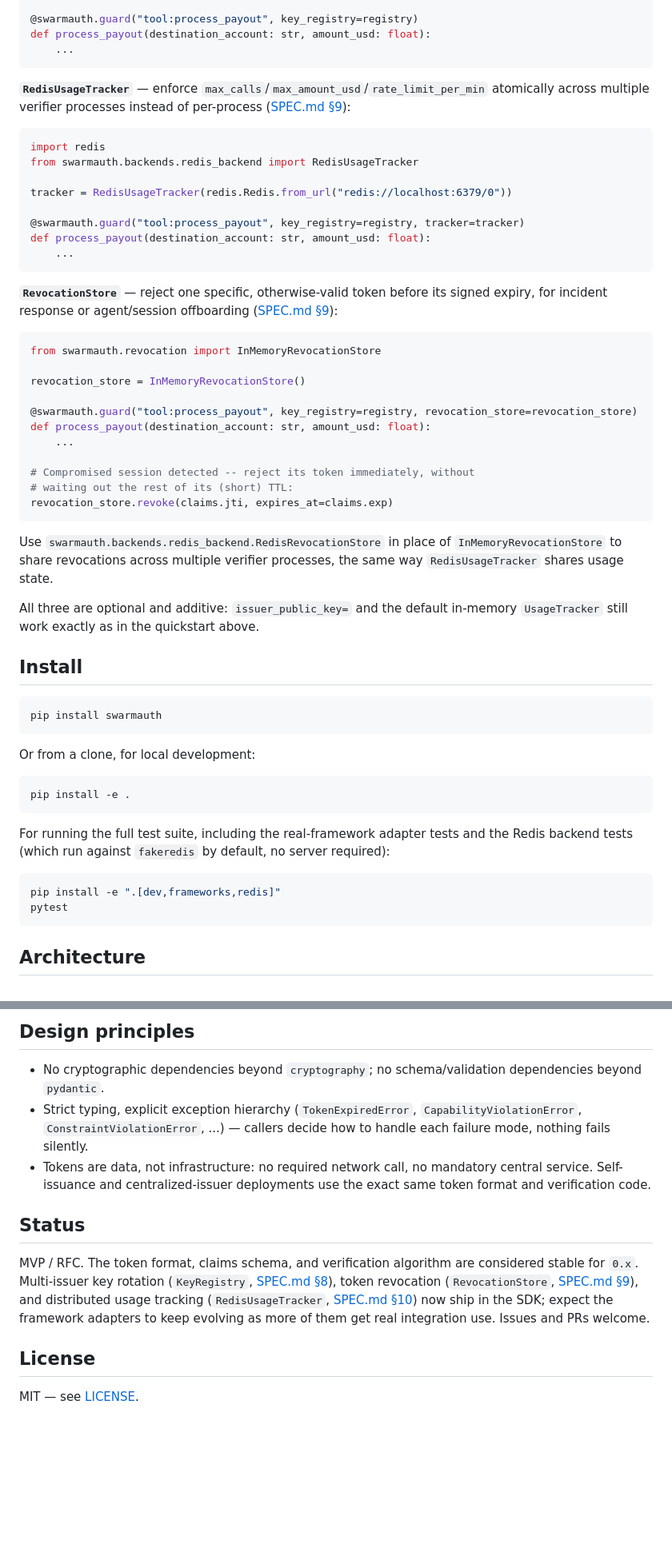
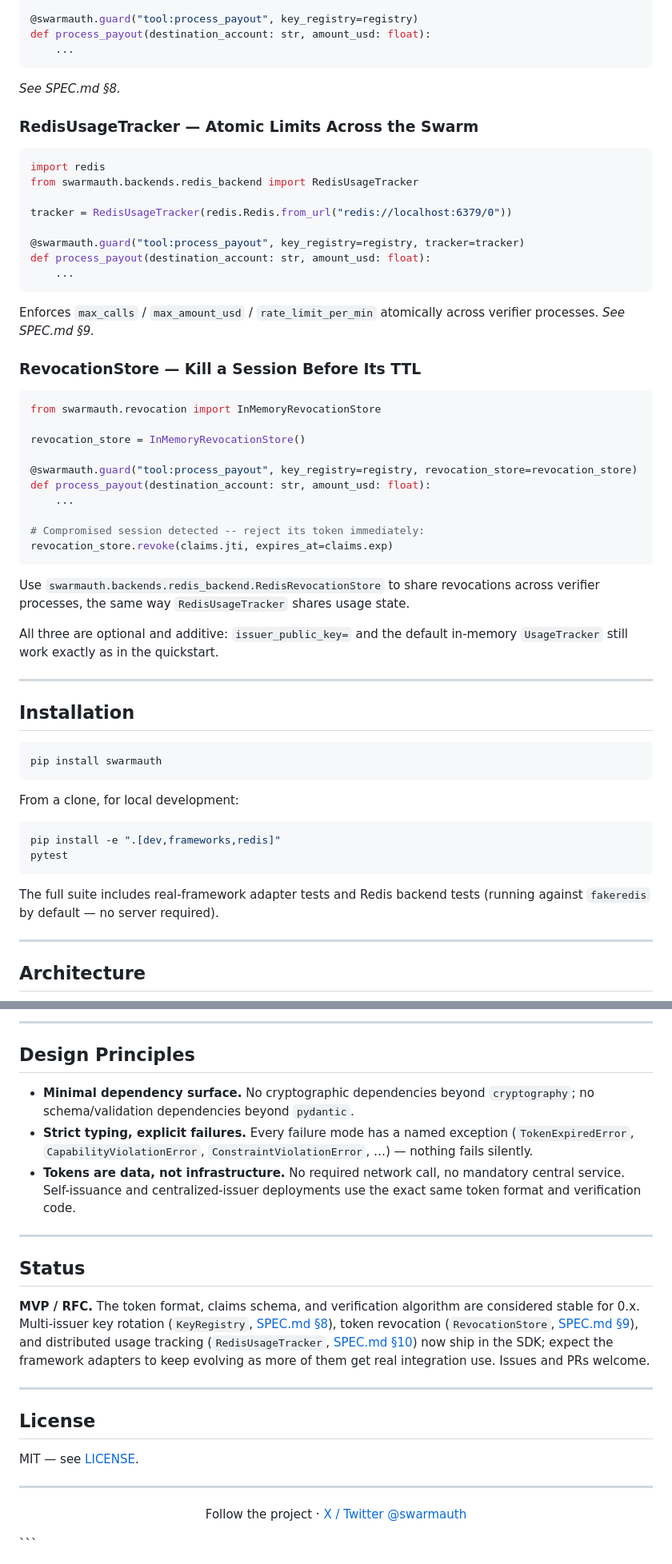
Before and after one commit to waspdrey/swarmauth, a Markdown page: README.md, 2 parts joined by grey strips. Shown at 80% size. GitHub-like rendering; blank space fills up the shorter version.

````diff
--- a/README.md
+++ b/README.md
@@ -100,10 +106,9 @@ registry.revoke("agent:issuer-a", keys_a.public_bytes)  # once fully rolled over
 def process_payout(destination_account: str, amount_usd: float):
     ...
 ```
+*See SPEC.md §8.*
 
-**`RedisUsageTracker`** — enforce `max_calls`/`max_amount_usd`/`rate_limit_per_min`
-atomically across multiple verifier processes instead of per-process
-([SPEC.md §9](SPEC.md#9-distributed-usage-tracking)):
+### RedisUsageTracker — Atomic Limits Across the Swarm
 
 ```python
 import redis
@@ -115,10 +120,10 @@ tracker = RedisUsageTracker(redis.Redis.from_url("redis://localhost:6379/0"))
 def process_payout(destination_account: str, amount_usd: float):
     ...
 ```
+Enforces `max_calls` / `max_amount_usd` / `rate_limit_per_min` atomically
+across verifier processes. *See SPEC.md §9.*
 
-**`RevocationStore`** — reject one specific, otherwise-valid token before its
-signed expiry, for incident response or agent/session offboarding
-([SPEC.md §9](SPEC.md#9-token-revocation)):
+### RevocationStore — Kill a Session Before Its TTL
 
 ```python
 from swarmauth.revocation import InMemoryRevocationStore
@@ -129,37 +134,34 @@ revocation_store = InMemoryRevocationStore()
 def process_payout(destination_account: str, amount_usd: float):
     ...
 
-# Compromised session detected -- reject its token immediately, without
-# waiting out the rest of its (short) TTL:
+# Compromised session detected -- reject its token immediately:
 revocation_store.revoke(claims.jti, expires_at=claims.exp)
 ```
-
-Use `swarmauth.backends.redis_backend.RedisRevocationStore` in place of
-`InMemoryRevocationStore` to share revocations across multiple verifier
-processes, the same way `RedisUsageTracker` shares usage state.
+Use `swarmauth.backends.redis_backend.RedisRevocationStore` to share
+revocations across verifier processes, the same way `RedisUsageTracker`
+shares usage state.
 
 All three are optional and additive: `issuer_public_key=` and the default
-in-memory `UsageTracker` still work exactly as in the quickstart above.
+in-memory `UsageTracker` still work exactly as in the quickstart.
 
-## Install
+---
+
+## Installation
 
 ```bash
 pip install swarmauth
 ```
 
-Or from a clone, for local development:
-
-```bash
-pip install -e .
-```
-
-For running the full test suite, including the real-framework adapter tests
-and the Redis backend tests (which run against `fakeredis` by default, no
-server required):
+From a clone, for local development:
 
 ```bash
 pip install -e ".[dev,frameworks,redis]"
 pytest
 ```
 
+The full suite includes real-framework adapter tests and Redis backend tests
+(running against `fakeredis` by default — no server required).
+
+---
+
 ## Architecture
@@ -273,27 +259,36 @@ swarmauth/
 ```
 
-## Design principles
+---
 
-- No cryptographic dependencies beyond `cryptography`; no schema/validation
-  dependencies beyond `pydantic`.
-- Strict typing, explicit exception hierarchy (`TokenExpiredError`,
-  `CapabilityViolationError`, `ConstraintViolationError`, ...) — callers
-  decide how to handle each failure mode, nothing fails silently.
-- Tokens are data, not infrastructure: no required network call, no
-  mandatory central service. Self-issuance and centralized-issuer
-  deployments use the exact same token format and verification code.
+## Design Principles
+
+* **Minimal dependency surface.** No cryptographic dependencies beyond `cryptography`; no schema/validation dependencies beyond `pydantic`.
+* **Strict typing, explicit failures.** Every failure mode has a named exception (`TokenExpiredError`, `CapabilityViolationError`, `ConstraintViolationError`, …) — nothing fails silently.
+* **Tokens are data, not infrastructure.** No required network call, no mandatory central service. Self-issuance and centralized-issuer deployments use the exact same token format and verification code.
+
+---
 
 ## Status
 
-MVP / RFC. The token format, claims schema, and verification algorithm are
-considered stable for `0.x`. Multi-issuer key rotation (`KeyRegistry`,
-[SPEC.md §8](SPEC.md#8-key-registry-and-rotation)), token revocation
-(`RevocationStore`, [SPEC.md §9](SPEC.md#9-token-revocation)), and
-distributed usage tracking (`RedisUsageTracker`,
-[SPEC.md §10](SPEC.md#10-distributed-usage-tracking)) now ship in the SDK;
-expect the framework adapters to keep evolving as more of them get real
-integration use. Issues and PRs welcome.
+**MVP / RFC.** The token format, claims schema, and verification algorithm are
+considered stable for 0.x. Multi-issuer key rotation (`KeyRegistry`,
+[SPEC.md §8](SPEC.md#8)), token revocation
+(`RevocationStore`, [SPEC.md §9](SPEC.md#9)), and distributed
+usage tracking (`RedisUsageTracker`, [SPEC.md §10](SPEC.md#10))
+now ship in the SDK; expect the framework adapters to keep evolving as more
+of them get real integration use. Issues and PRs welcome.
+
+---
 
 ## License
 
 MIT — see [LICENSE](LICENSE).
+
+---
+
+<div align="center">
+
+Follow the project · [X / Twitter @swarmauth](https://twitter.com/swarmauth)
+
+</div>
+```
````
Also changed, not shown: other parts of README.md (+101 -111 lines).
